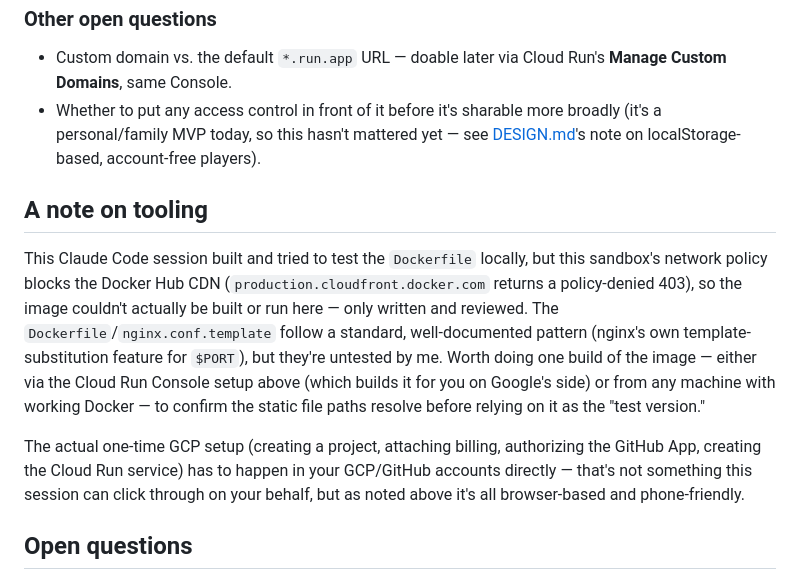
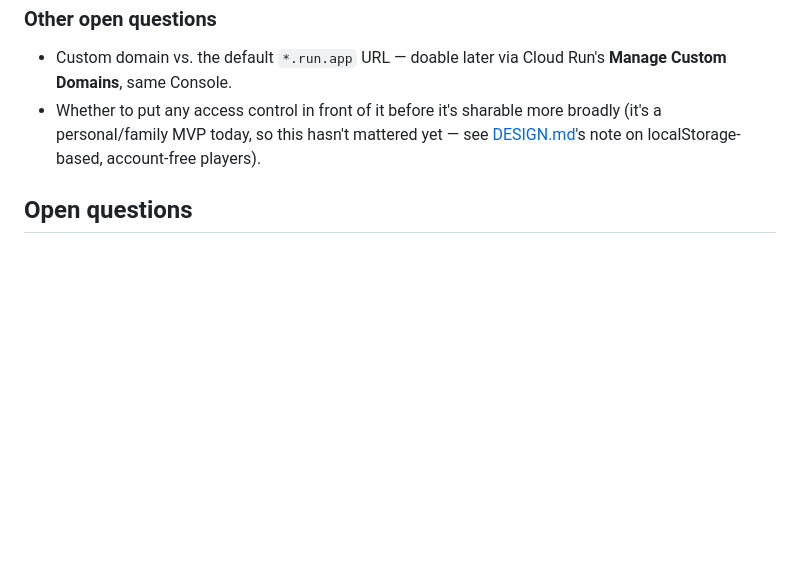
Before and after one commit to jackfhebert/Memory-game, a Markdown page: PRODUCTION.md, the part around the change. Drawn GitHub-style; blank space fills up the shorter version.

```diff
--- a/PRODUCTION.md
+++ b/PRODUCTION.md
@@ -106,25 +106,6 @@ not worth it unless the simple version stops being enough.
   yet — see [DESIGN.md](DESIGN.md)'s note on localStorage-based,
   account-free players).
 
-## A note on tooling
-
-This Claude Code session built and tried to test the `Dockerfile` locally,
-but this sandbox's network policy blocks the Docker Hub CDN
-(`production.cloudfront.docker.com` returns a policy-denied 403), so the
-image couldn't actually be built or run here — only written and reviewed.
-The `Dockerfile`/`nginx.conf.template` follow a standard, well-documented
-pattern (nginx's own template-substitution feature for `$PORT`), but
-they're untested by me. Worth doing one build of the image — either via
-the Cloud Run Console setup above (which builds it for you on Google's
-side) or from any machine with working Docker — to confirm the static
-file paths resolve before relying on it as the "test version."
-
-The actual one-time GCP setup (creating a project, attaching billing,
-authorizing the GitHub App, creating the Cloud Run service) has to happen
-in your GCP/GitHub accounts directly — that's not something this session
-can click through on your behalf, but as noted above it's all
-browser-based and phone-friendly.
-
 ## Open questions
 
 - Custom domain and access-control, as noted above.
```
Also changed, not shown: TESTING.md (+16 -24 lines).
